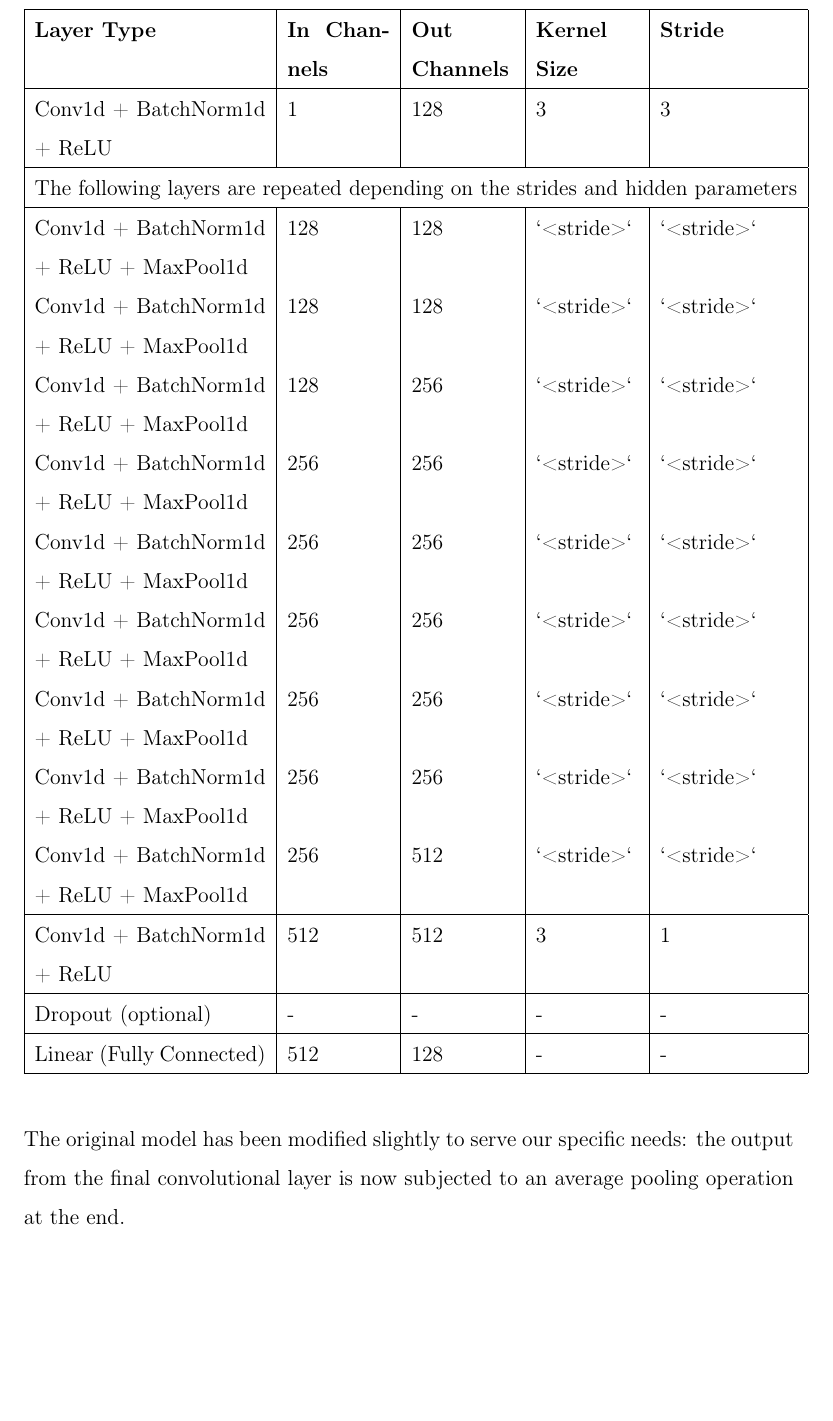
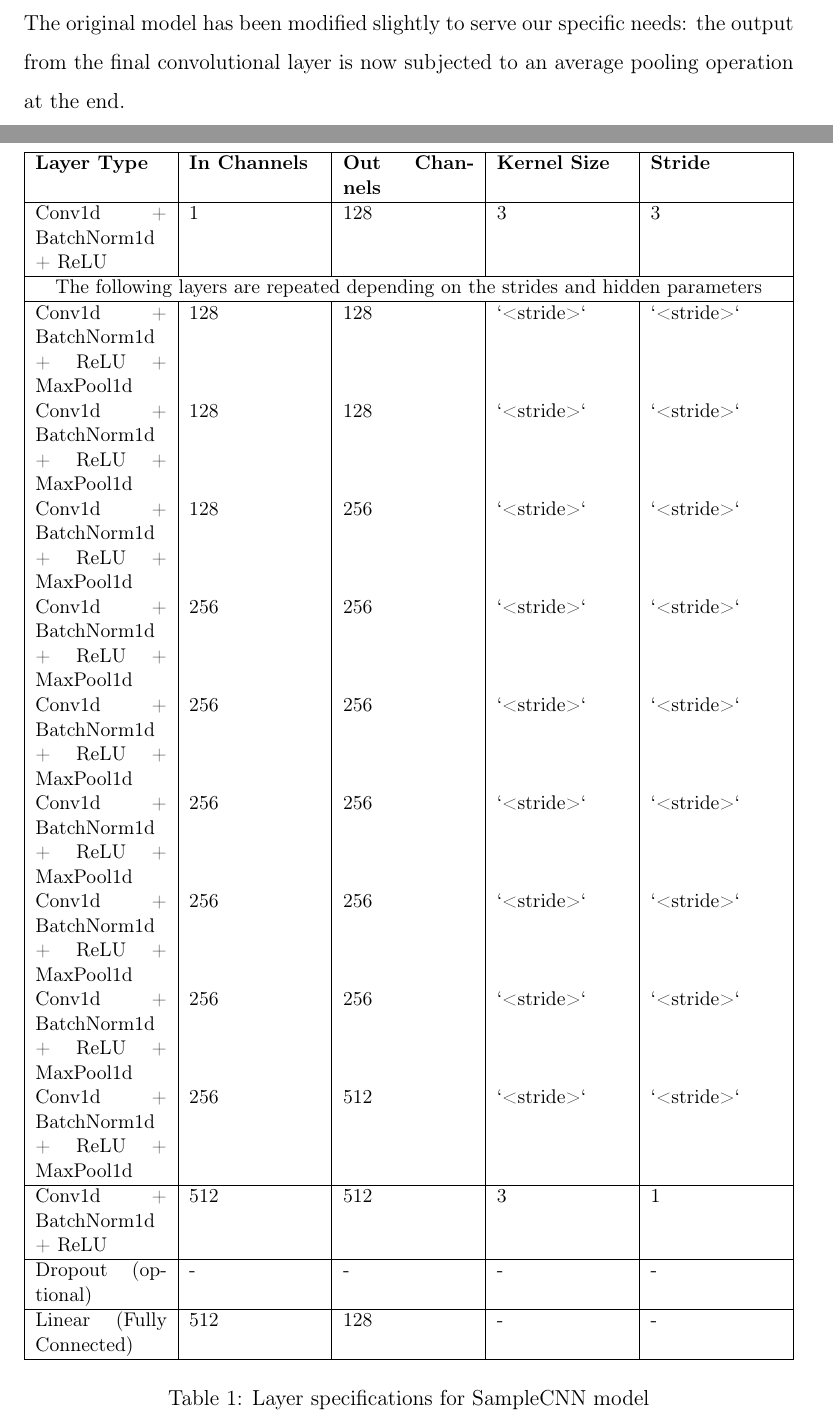
Before and after one commit to oriolcolomefont/Master-thesis-LaTex, a LaTeX thesis (MasterThesis.tex, which reads methods/subsections/implementation.tex): part of page 27 of 50 before the commit and two parts of pages 26 and 33 of 50 after it, the two joined at a grey line, cut so that both start at the same text, the shorter picture padded with empty space. Compiled offline with pdfLaTeX.

Commit message:
Updates from Overleaf

```diff
--- a/MasterThesis.tex
+++ b/MasterThesis.tex
@@ -21,6 +21,7 @@
 \usepackage[utf8]{inputenc}
 \usepackage{amsmath, amssymb, latexsym}
 \usepackage{sidecap}
+\usepackage{tabularx}
 
 %---tikz---
 
--- a/methods/subsections/implementation.tex
+++ b/methods/subsections/implementation.tex
@@ -31,7 +31,10 @@ The triplet loss function used in this network guides the learning process. It s
 
 The SampleCNN model \cite{Lee2018SampleCNN:Classification} takes 1D input data with a single channel and follows the next architecture:
 
-\begin{tabular}{|p{4.5cm}|p{2cm}|p{2cm}|p{2cm}|p{2cm}|}
+\begin{table}[h]
+\centering
+\small
+\begin{tabularx}{\textwidth}{|X|X|X|X|X|}
 \hline
 \textbf{Layer Type} & \textbf{In Channels} & \textbf{Out Channels} & \textbf{Kernel Size} & \textbf{Stride} \\
 \hline
@@ -55,7 +58,10 @@ Dropout (optional) & - & - & - & - \\
 \hline
 Linear (Fully Connected) & 512 & 128 & - & - \\
 \hline
-\end{tabular}
+\end{tabularx}
+\caption{Layer specifications for SampleCNN model}
+\label{tab:samplecnn}
+\end{table}
 
 
 The original model has been modified slightly to serve our specific needs: the output from the final convolutional layer is now subjected to an average pooling operation at the end.
```
